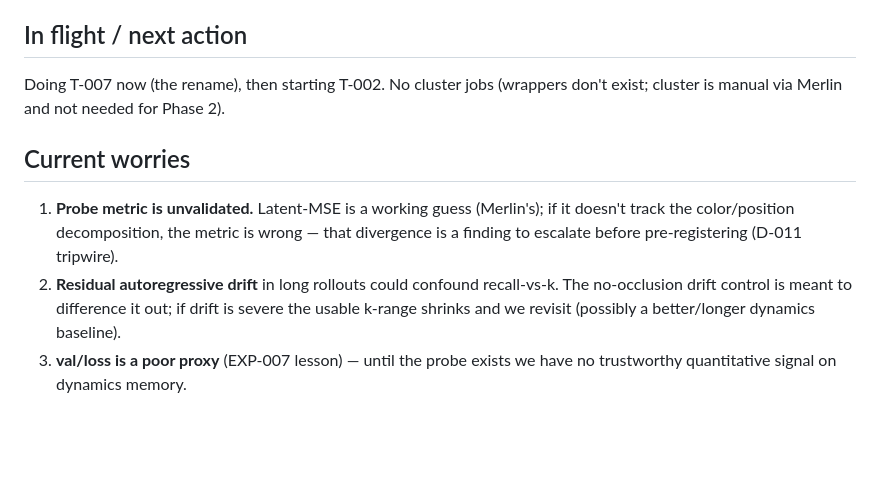
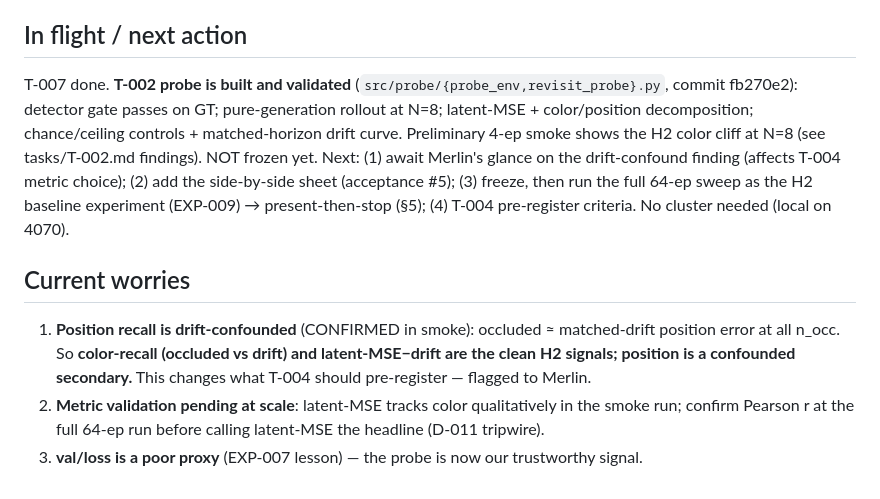
Before and after one commit to Merlin-Richter/dreamerv4-tests, a Markdown page: ORIENT.md, the part around the change. GitHub-like rendering; blank space fills up the shorter version.

Commit message:
ORIENT: T-002 probe built+validated; preliminary H2 color cliff; position drift-confounded
Co-Authored-By: Claude Opus 4.8 <noreply@anthropic.com>

```diff
--- a/ORIENT.md
+++ b/ORIENT.md
@@ -42,16 +42,22 @@ T-003 (cluster wrappers) and T-008 (KV cache) deferred to H3 heavy-training time
 
 ## In flight / next action
 
-Doing T-007 now (the rename), then starting T-002. No cluster jobs (wrappers don't
-exist; cluster is manual via Merlin and not needed for Phase 2).
+T-007 done. **T-002 probe is built and validated** (`src/probe/{probe_env,revisit_probe}.py`,
+commit fb270e2): detector gate passes on GT; pure-generation rollout at N=8; latent-MSE +
+color/position decomposition; chance/ceiling controls + matched-horizon drift curve.
+Preliminary 4-ep smoke shows the H2 color cliff at N=8 (see tasks/T-002.md findings).
+NOT frozen yet. Next: (1) await Merlin's glance on the drift-confound finding (affects
+T-004 metric choice); (2) add the side-by-side sheet (acceptance #5); (3) freeze, then
+run the full 64-ep sweep as the H2 baseline experiment (EXP-009) → present-then-stop (§5);
+(4) T-004 pre-register criteria. No cluster needed (local on 4070).
 
 ## Current worries
 
-1. **Probe metric is unvalidated.** Latent-MSE is a working guess (Merlin's); if it
-   doesn't track the color/position decomposition, the metric is wrong — that
-   divergence is a finding to escalate before pre-registering (D-011 tripwire).
-2. **Residual autoregressive drift** in long rollouts could confound recall-vs-k. The
-   no-occlusion drift control is meant to difference it out; if drift is severe the
-   usable k-range shrinks and we revisit (possibly a better/longer dynamics baseline).
-3. **val/loss is a poor proxy** (EXP-007 lesson) — until the probe exists we have no
-   trustworthy quantitative signal on dynamics memory.
+1. **Position recall is drift-confounded** (CONFIRMED in smoke): occluded ≈ matched-drift
+   position error at all n_occ. So **color-recall (occluded vs drift) and latent-MSE−drift
+   are the clean H2 signals; position is a confounded secondary.** This changes what T-004
+   should pre-register — flagged to Merlin.
+2. **Metric validation pending at scale**: latent-MSE tracks color qualitatively in the
+   smoke run; confirm Pearson r at the full 64-ep run before calling latent-MSE the
+   headline (D-011 tripwire).
+3. **val/loss is a poor proxy** (EXP-007 lesson) — the probe is now our trustworthy signal.
```
